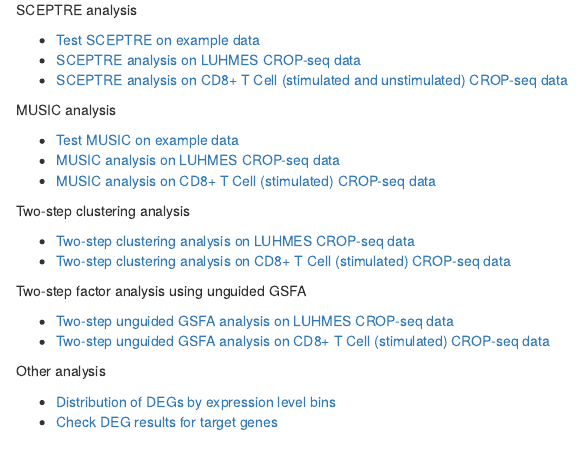
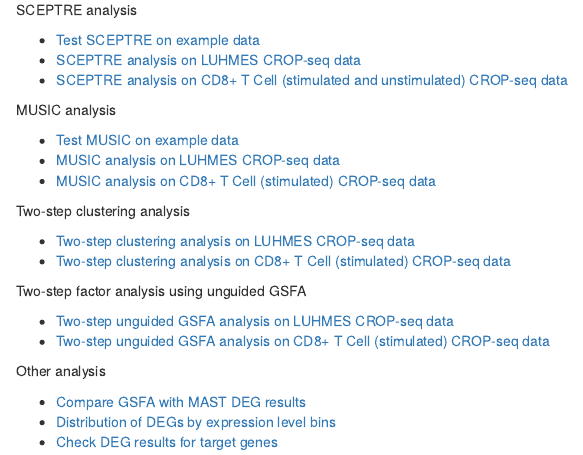
Before and after one commit to kevinlkx/GSFA_analysis, an R Markdown document (analysis/index.Rmd): the page in a window 1100 px wide, from 220 px down. Rendered offline with R 4.5, knitr and Pandoc, with nearby package versions; drawn as R Markdown's standard HTML page in place of the format the file asks for.

Commit message:
added link to compare_gsfa_mast_degs.html

```diff
--- a/analysis/index.Rmd
+++ b/analysis/index.Rmd
@@ -38,5 +38,6 @@ Two-step factor analysis using unguided GSFA
 
 Other analysis
 
+* [Compare GSFA with MAST DEG results](compare_gsfa_mast_degs.html)
 * [Distribution of DEGs by expression level bins](check_gsfa_deg_exp.html)
 * [Check DEG results for target genes](check_gsfa_targets_degs.html)
```
